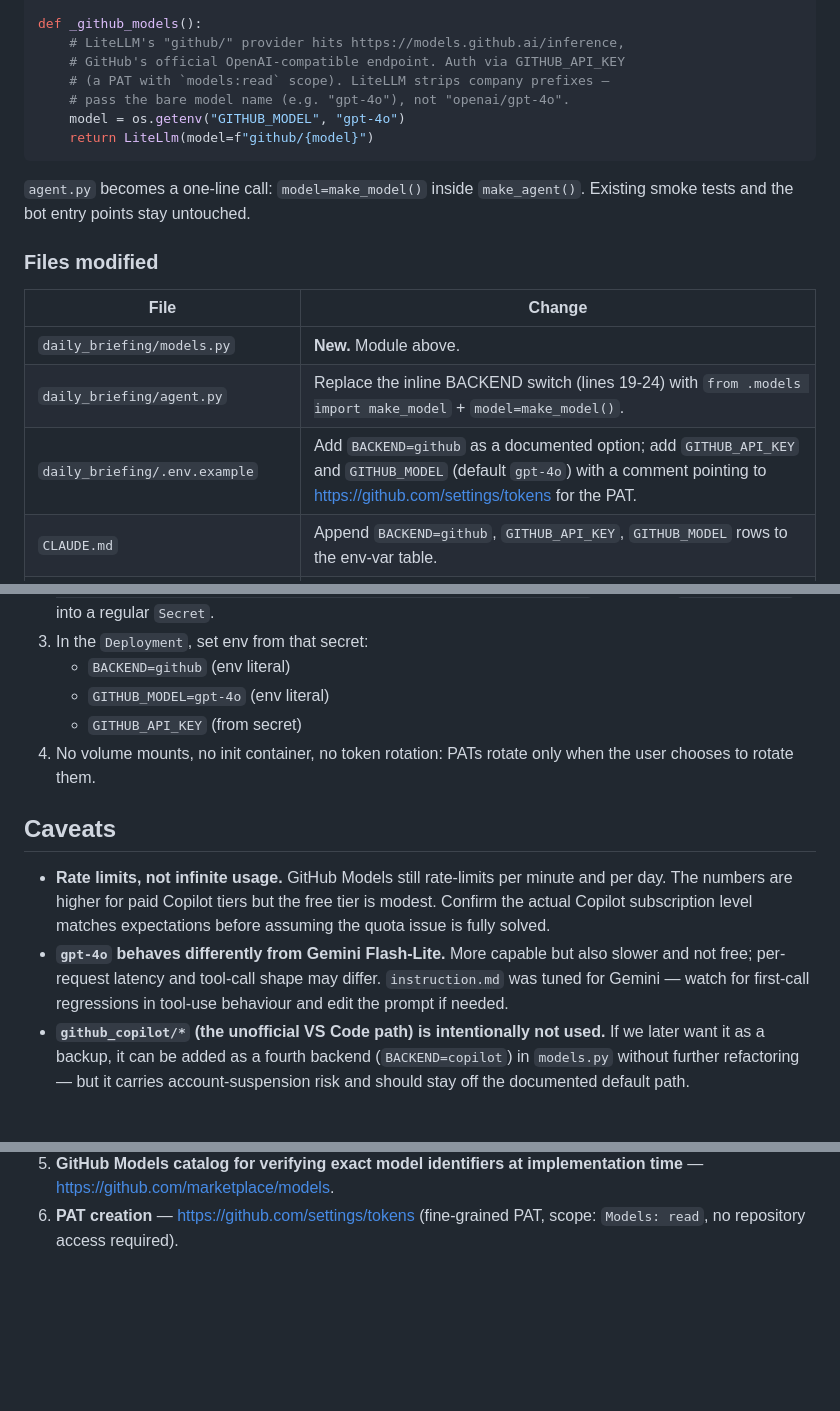
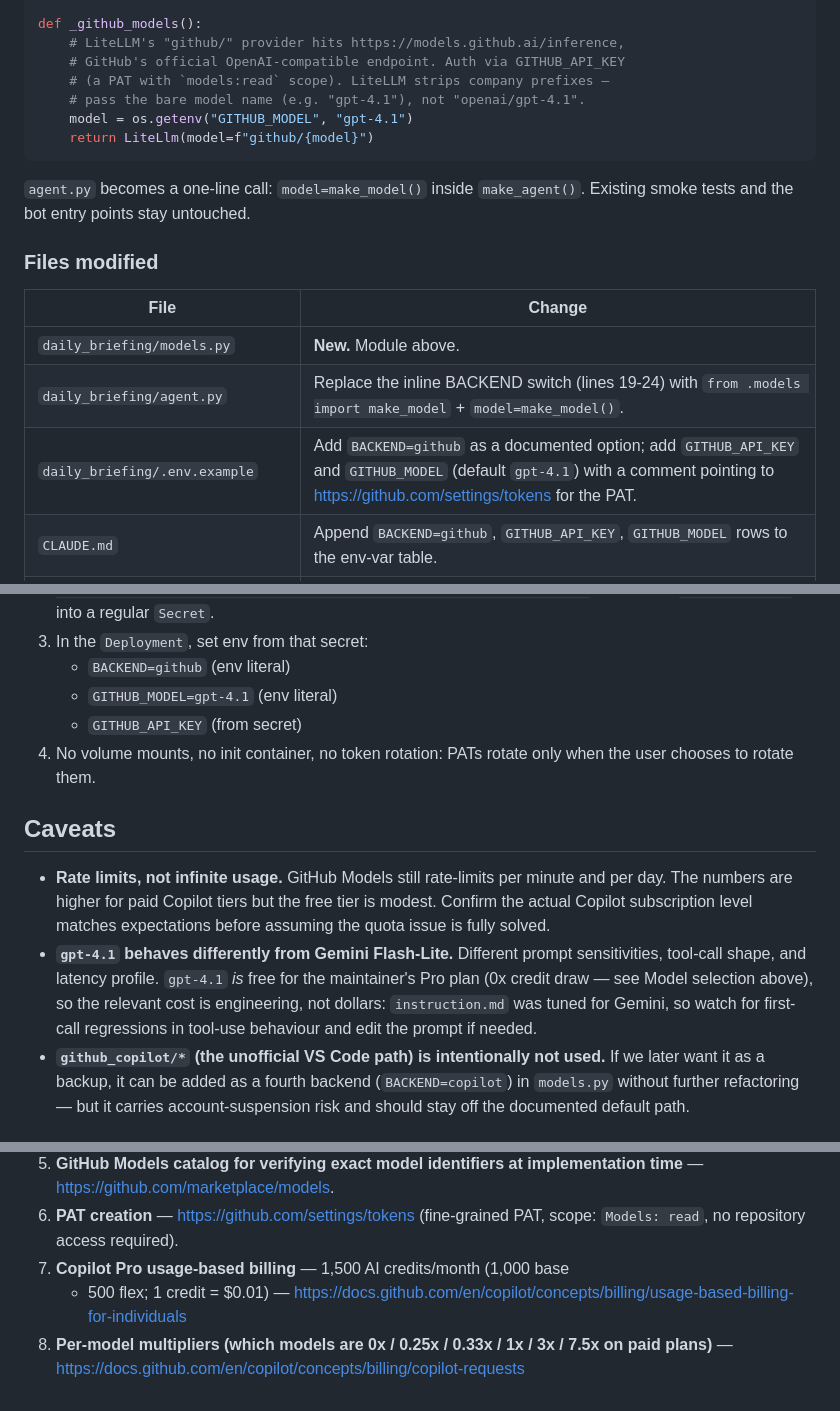
Before and after one commit to matthewshan/adk-playground, a Markdown page: docs/plans/plan-github-models-backend.md, 3 parts joined by grey strips. Rendered like a GitHub page; blank space fills up the shorter version.

````diff
--- a/docs/plans/plan-github-models-backend.md
+++ b/docs/plans/plan-github-models-backend.md
@@ -62,8 +62,8 @@ def _github_models():
     # LiteLLM's "github/" provider hits https://models.github.ai/inference,
     # GitHub's official OpenAI-compatible endpoint. Auth via GITHUB_API_KEY
     # (a PAT with `models:read` scope). LiteLLM strips company prefixes —
-    # pass the bare model name (e.g. "gpt-4o"), not "openai/gpt-4o".
-    model = os.getenv("GITHUB_MODEL", "gpt-4o")
+    # pass the bare model name (e.g. "gpt-4.1"), not "openai/gpt-4.1".
+    model = os.getenv("GITHUB_MODEL", "gpt-4.1")
     return LiteLlm(model=f"github/{model}")
 ```
 
@@ -76,7 +76,7 @@ Existing smoke tests and the bot entry points stay untouched.
 |---|---|
 | `daily_briefing/models.py` | **New.** Module above. |
 | `daily_briefing/agent.py` | Replace the inline BACKEND switch (lines 19-24) with `from .models import make_model` + `model=make_model()`. |
-| `daily_briefing/.env.example` | Add `BACKEND=github` as a documented option; add `GITHUB_API_KEY` and `GITHUB_MODEL` (default `gpt-4o`) with a comment pointing to https://github.com/settings/tokens for the PAT. |
+| `daily_briefing/.env.example` | Add `BACKEND=github` as a documented option; add `GITHUB_API_KEY` and `GITHUB_MODEL` (default `gpt-4.1`) with a comment pointing to https://github.com/settings/tokens for the PAT. |
 | `CLAUDE.md` | Append `BACKEND=github`, `GITHUB_API_KEY`, `GITHUB_MODEL` rows to the env-var table. |
 | `docs/github-pages/setup.html` | Same edit as `CLAUDE.md`, in the env-vars table (per the docs-sync rule in `CLAUDE.md`). |
 | `docs/architecture/daily-briefing-design.md` | Short paragraph wherever BACKEND is described today, noting the module split and the third backend. |
@@ -120,7 +158,7 @@ secret.
    projecting `github-api-key` into a regular `Secret`.
 3. In the `Deployment`, set env from that secret:
    - `BACKEND=github` (env literal)
-   - `GITHUB_MODEL=gpt-4o` (env literal)
+   - `GITHUB_MODEL=gpt-4.1` (env literal)
    - `GITHUB_API_KEY` (from secret)
 4. No volume mounts, no init container, no token rotation: PATs rotate only
    when the user chooses to rotate them.
@@ -131,9 +169,11 @@ secret.
   minute and per day. The numbers are higher for paid Copilot tiers but the
   free tier is modest. Confirm the actual Copilot subscription level matches
   expectations before assuming the quota issue is fully solved.
-- **`gpt-4o` behaves differently from Gemini Flash-Lite.** More capable but
-  also slower and not free; per-request latency and tool-call shape may
-  differ. `instruction.md` was tuned for Gemini — watch for first-call
+- **`gpt-4.1` behaves differently from Gemini Flash-Lite.** Different
+  prompt sensitivities, tool-call shape, and latency profile. `gpt-4.1`
+  *is* free for the maintainer's Pro plan (0x credit draw — see Model
+  selection above), so the relevant cost is engineering, not dollars:
+  `instruction.md` was tuned for Gemini, so watch for first-call
   regressions in tool-use behaviour and edit the prompt if needed.
 - **`github_copilot/*` (the unofficial VS Code path) is intentionally not
   used.** If we later want it as a backup, it can be added as a fourth
@@ -167,3 +207,9 @@ Sources for every "official API" / "officially supported" claim above:
    implementation time** — https://github.com/marketplace/models.
 6. **PAT creation** — https://github.com/settings/tokens (fine-grained PAT,
    scope: `Models: read`, no repository access required).
+7. **Copilot Pro usage-based billing** — 1,500 AI credits/month (1,000 base
+   + 500 flex; 1 credit = $0.01) —
+   https://docs.github.com/en/copilot/concepts/billing/usage-based-billing-for-individuals
+8. **Per-model multipliers (which models are 0x / 0.25x / 0.33x / 1x /
+   3x / 7.5x on paid plans)** —
+   https://docs.github.com/en/copilot/concepts/billing/copilot-requests
````
Also changed, not shown: other parts of docs/plans/plan-github-models-backend.md (+44 -6 lines).
